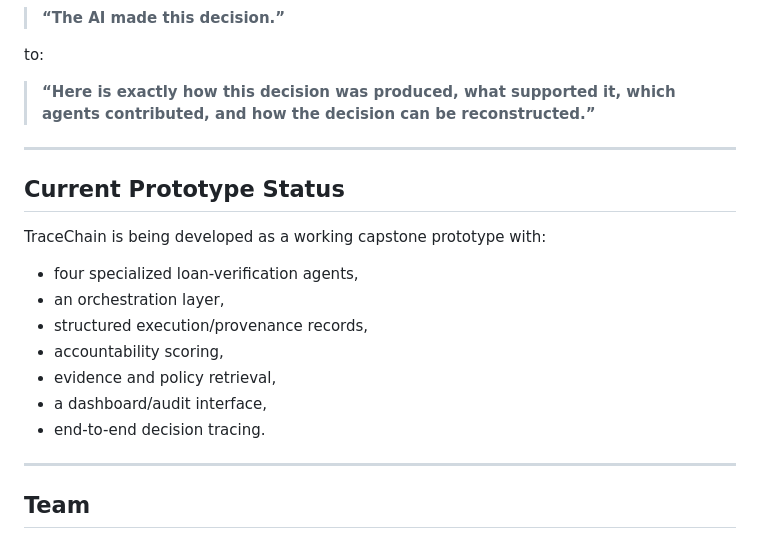
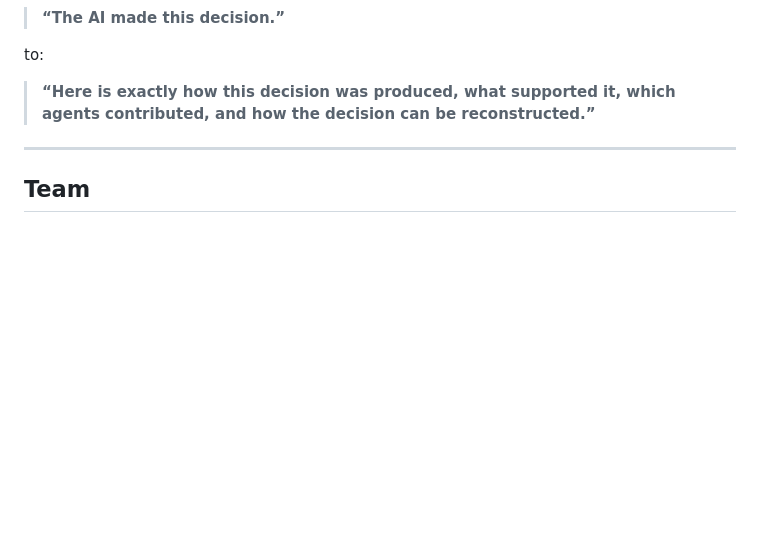
Before and after one commit to Hariprasad-22/TraceChain-Decision-Provenance-Accountability-Framework, a Markdown page: README.md, the part around one of its changes. GitHub-like rendering; blank space fills up the shorter version.

```diff
--- a/README.md
+++ b/README.md
@@ -387,20 +332,6 @@ to:
 
 ---
 
-## Current Prototype Status
-
-TraceChain is being developed as a working capstone prototype with:
-
-- four specialized loan-verification agents,
-- an orchestration layer,
-- structured execution/provenance records,
-- accountability scoring,
-- evidence and policy retrieval,
-- a dashboard/audit interface,
-- end-to-end decision tracing.
-
----
-
 ## Team
 
 **Team ZenX**
```
Also changed, not shown: other parts of README.md (+4 -59 lines).
